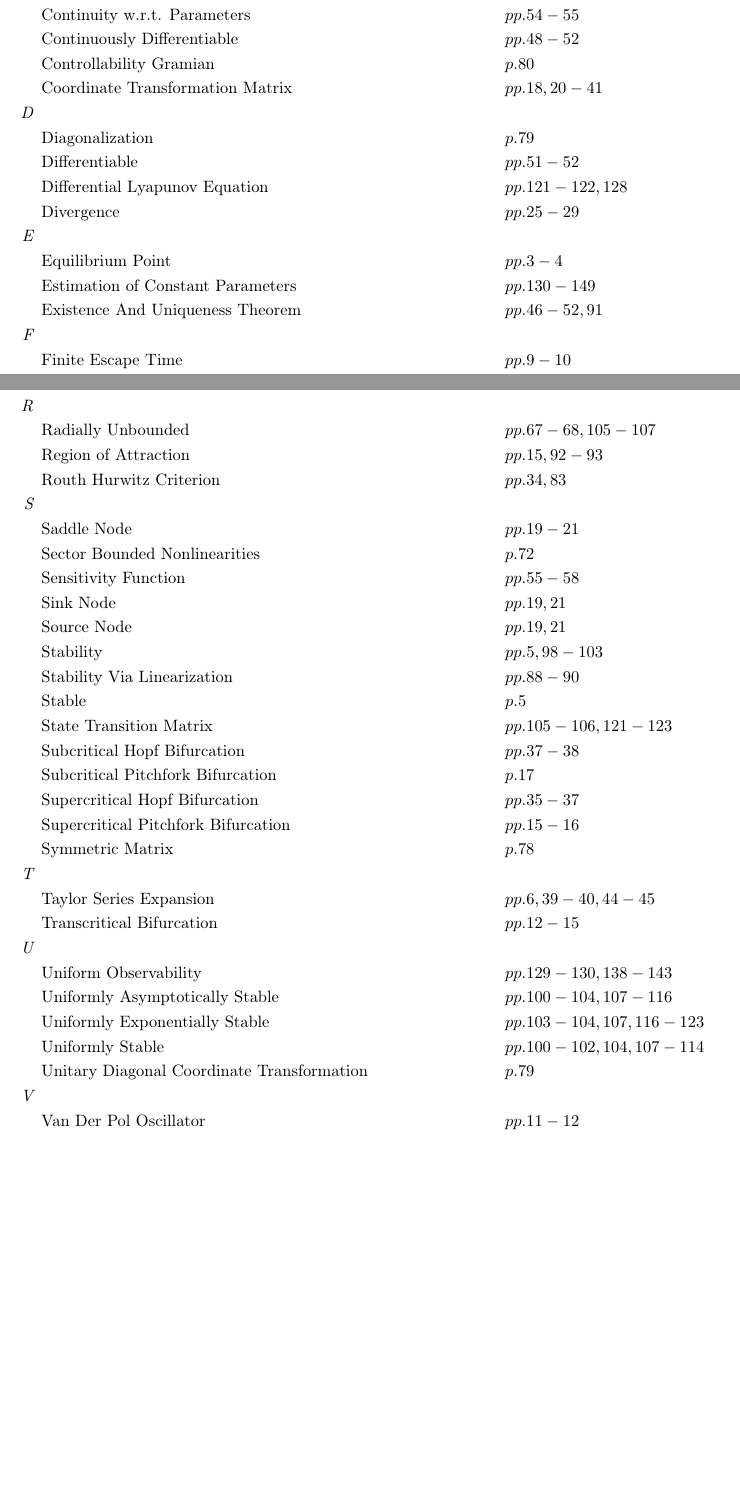
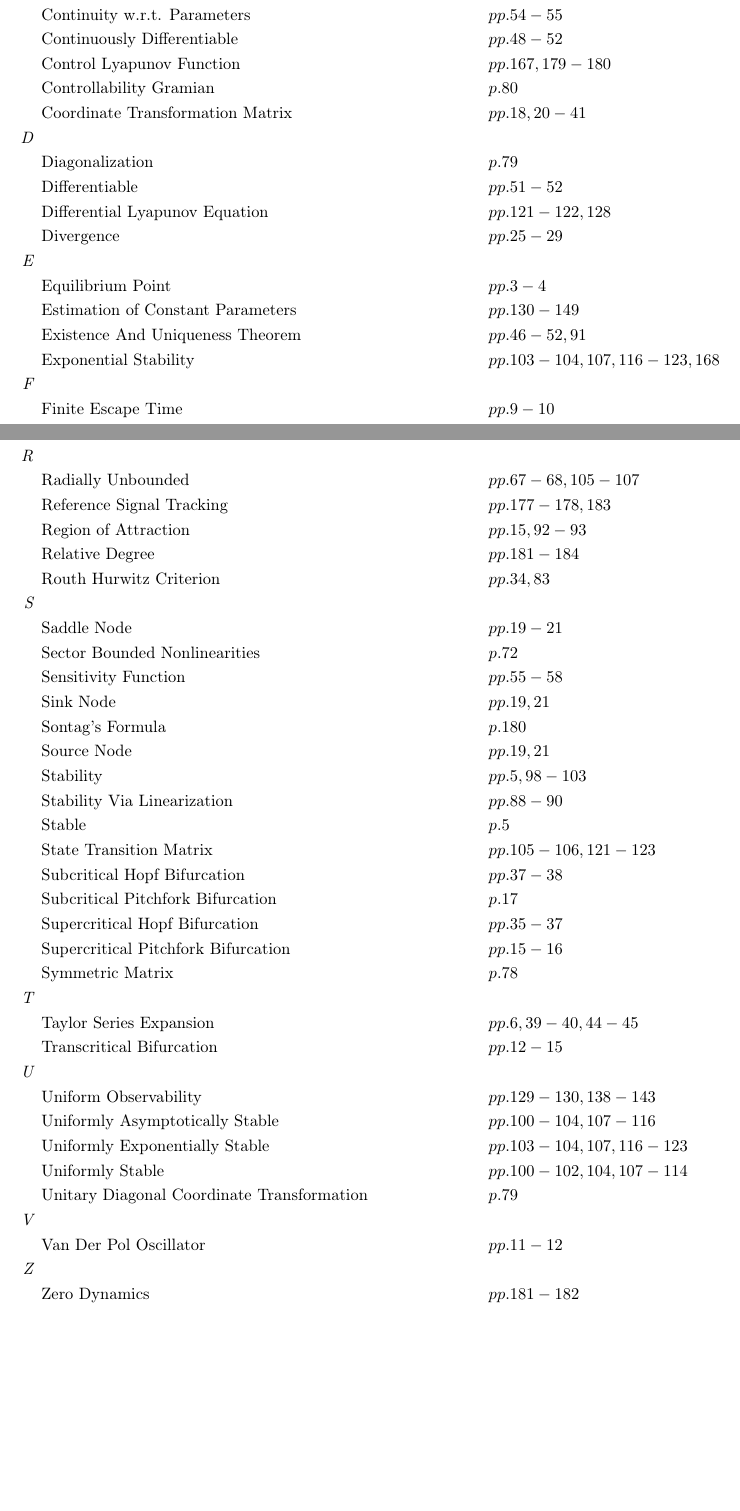
Before and after one commit to danhagen/Journal_Index, a LaTeX document (Volume4Index.tex): two parts of pages 1 and 3 of 3, joined at a grey line, cut so that both start at the same text, the shorter picture padded with empty space. Compiled offline with pdfLaTeX.

Commit message:
Adding to  Volume 4 Index!

```diff
--- a/Volume4Index.tex
+++ b/Volume4Index.tex
@@ -38,6 +39,7 @@
 \textit{E\hspace{0.5em}} \\&\text{Equilibrium Point} \hspace*{6em}&&pp. 3-4\\
 &\text{Estimation of Constant Parameters} \hspace*{6em}&&pp. 130-149\\
 &\text{Existence And Uniqueness Theorem} \hspace*{6em}&&pp. 46-52, 91\\
+&\text{Exponential Stability} \hspace*{6em}&&pp. 103-104, 107, 116-123, 168\\
 \textit{F\hspace{0.5em}} \\&\text{Finite Escape Time} \hspace*{6em}&&pp. 9-10\\
 &\text{Focus Node} \hspace*{6em}&&pp. 22, 33\\
 &\text{Fold Bifurcation} \hspace*{6em}&&pp. 12-13, 57\\
@@ -52,7 +54,7 @@
 &\text{Hyperbolic Equilibrium Point} \hspace*{6em}&&pp. 22-24\\
 \textit{I\hspace{0.5em}} \\&\text{Index Theory} \hspace*{6em}&&p. 35\\
 &\text{Infinity Norm} \hspace*{6em}&&p. 61\\
-&\text{Integrator Backstepping} \hspace*{6em}&&pp. 165-166\\
+&\text{Integrator Backstepping} \hspace*{6em}&&pp. 165-178\\
 &\text{Invariant Manifold} \hspace*{6em}&&pp. 42-45\\
 &\text{Invariant Set} \hspace*{6em}&&pp. 74-77\\
 \textit{J\hspace{0.5em}} \\&\text{Jacobian} \hspace*{6em}&&pp. 56-58\\
@@ -60,6 +62,7 @@
 &\text{L2 Norm} \hspace*{6em}&&p. 61\\
 &\text{La Salle's Invariance Principle} \hspace*{6em}&&pp. 74-77, 85-87\\
 &\text{Level Sets} \hspace*{6em}&&pp. 66-69\\
+&\text{Lie Derivative} \hspace*{6em}&&pp. 179-184\\
 &\text{Limit Cycle} \hspace*{6em}&&pp. 10-12, 33-38\\
 &\text{Linearization at a Fixed Point} \hspace*{6em}&&pp. 5-8, 23-24, 88\\
 &\text{Lipschitz Continuous Function} \hspace*{6em}&&pp. 49-55, 91\\
@@ -89,12 +92,15 @@
 &\text{Positive System} \hspace*{6em}&&p. 31\\
 &\text{Predator/prey Model} \hspace*{6em}&&pp. 30-31\\
 \textit{R\hspace{0.5em}} \\&\text{Radially Unbounded} \hspace*{6em}&&pp. 67-68, 105-107\\
+&\text{Reference Signal Tracking} \hspace*{6em}&&pp. 177-178, 183\\
 &\text{Region of Attraction} \hspace*{6em}&&pp. 15, 92-93\\
+&\text{Relative Degree} \hspace*{6em}&&pp. 181-184\\
 &\text{Routh Hurwitz Criterion} \hspace*{6em}&&pp. 34, 83\\
 \textit{S\hspace{0.5em}} \\&\text{Saddle Node} \hspace*{6em}&&pp. 19-21\\
 &\text{Sector Bounded Nonlinearities} \hspace*{6em}&&p. 72\\
 &\text{Sensitivity Function} \hspace*{6em}&&pp. 55-58\\
 &\text{Sink Node} \hspace*{6em}&&pp. 19, 21\\
+&\text{Sontag's Formula} \hspace*{6em}&&p. 180\\
 &\text{Source Node} \hspace*{6em}&&pp. 19, 21\\
 &\text{Stability} \hspace*{6em}&&pp. 5, 98-103\\
 &\text{Stability Via Linearization} \hspace*{6em}&&pp. 88-90\\
@@ -113,5 +119,6 @@
 &\text{Uniformly Stable} \hspace*{6em}&&pp. 100-102, 104, 107-114\\
 &\text{Unitary Diagonal Coordinate Transformation} \hspace*{6em}&&p. 79\\
 \textit{V\hspace{0.5em}} \\&\text{Van Der Pol Oscillator} \hspace*{6em}&&pp. 11-12\\
+\textit{Z\hspace{0.5em}} \\&\text{Zero Dynamics} \hspace*{6em}&&pp. 181-182\\
 \end{flalign*}
 \end{document}
```
Also changed, not shown: Volume4Index.pdf, Volume4Index.tex (1 more changed lines), 1 other file.
